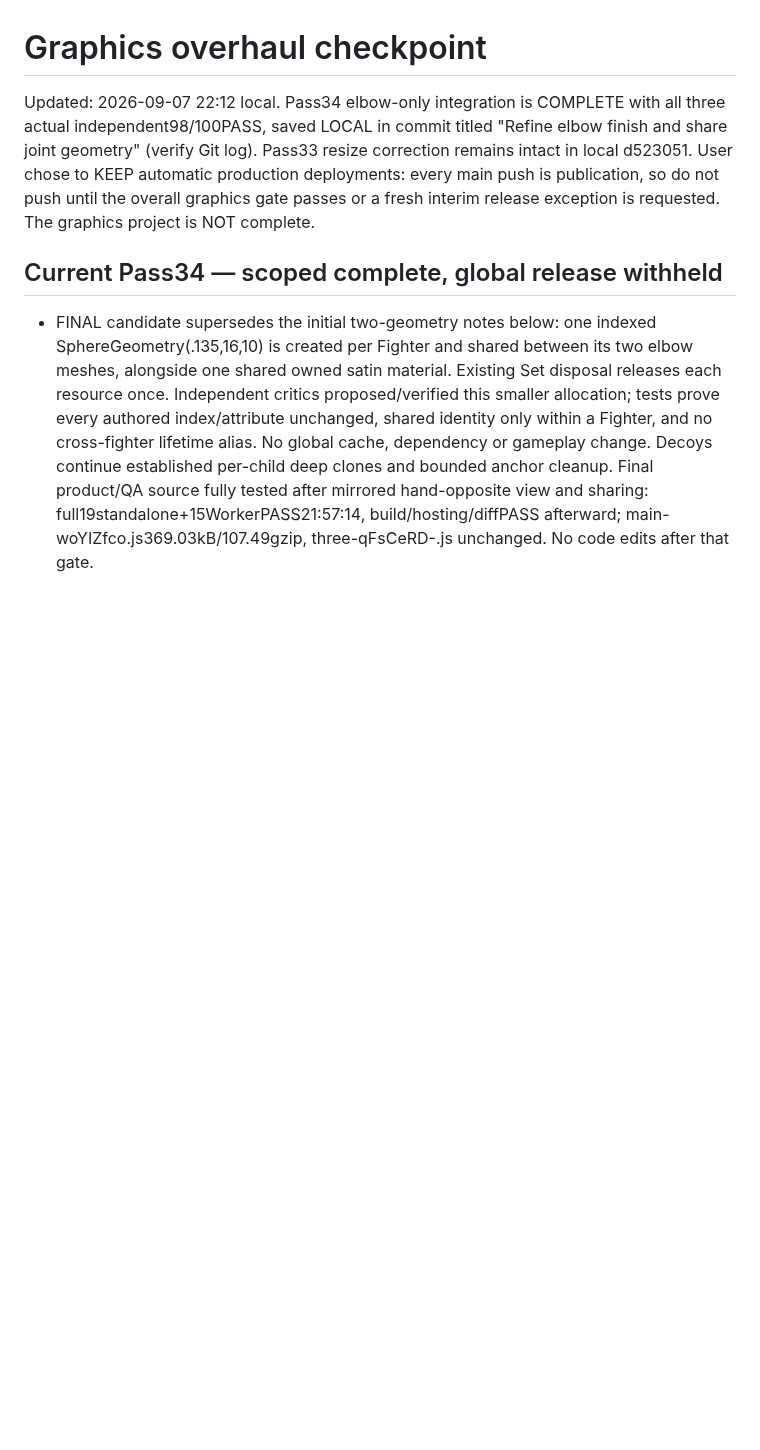
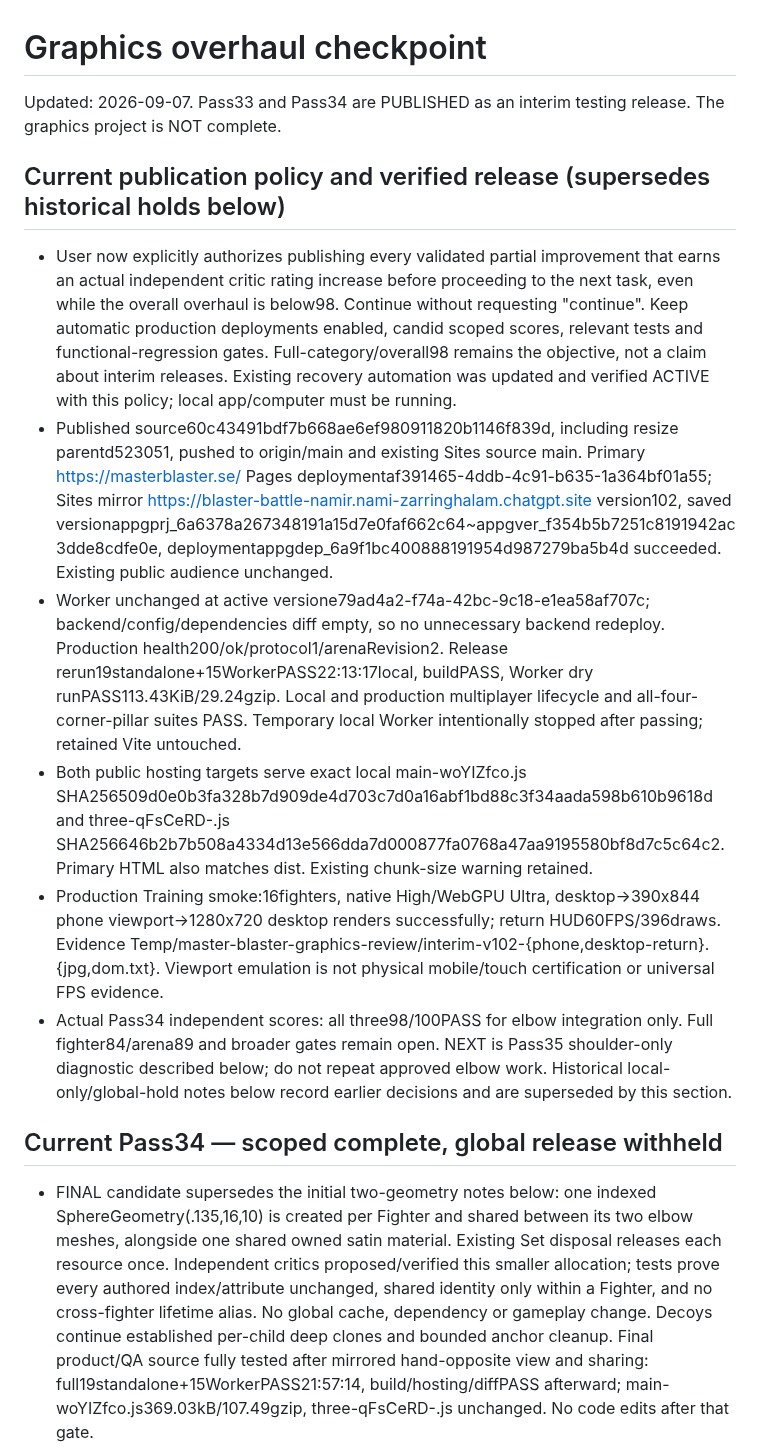
Before and after one commit to namizarringhalam-hub/MasterBlaster, a Markdown page: docs/graphics-checkpoint.md, the part around the change. Rendered like a GitHub page; blank space fills up the shorter version.

Commit message:
Record verified interim graphics release and publishing policy

```diff
--- a/docs/graphics-checkpoint.md
+++ b/docs/graphics-checkpoint.md
@@ -1,6 +1,15 @@
 # Graphics overhaul checkpoint
 
-Updated: 2026-09-07 22:12 local. Pass34 elbow-only integration is COMPLETE with all three actual independent98/100PASS, saved LOCAL in commit titled "Refine elbow finish and share joint geometry" (verify Git log). Pass33 resize correction remains intact in local d523051. User chose to KEEP automatic production deployments: every main push is publication, so do not push until the overall graphics gate passes or a fresh interim release exception is requested. The graphics project is NOT complete.
+Updated: 2026-09-07. Pass33 and Pass34 are PUBLISHED as an interim testing release. The graphics project is NOT complete.
+
+## Current publication policy and verified release (supersedes historical holds below)
+
+- User now explicitly authorizes publishing every validated partial improvement that earns an actual independent critic rating increase before proceeding to the next task, even while the overall overhaul is below98. Continue without requesting "continue". Keep automatic production deployments enabled, candid scoped scores, relevant tests and functional-regression gates. Full-category/overall98 remains the objective, not a claim about interim releases. Existing recovery automation was updated and verified ACTIVE with this policy; local app/computer must be running.
+- Published source60c43491bdf7b668ae6ef980911820b1146f839d, including resize parentd523051, pushed to origin/main and existing Sites source main. Primary https://masterblaster.se/ Pages deploymentaf391465-4ddb-4c91-b635-1a364bf01a55; Sites mirror https://blaster-battle-namir.nami-zarringhalam.chatgpt.site version102, saved versionappgprj_6a6378a267348191a15d7e0faf662c64~appgver_f354b5b7251c8191942ac3dde8cdfe0e, deploymentappgdep_6a9f1bc400888191954d987279ba5b4d succeeded. Existing public audience unchanged.
+- Worker unchanged at active versione79ad4a2-f74a-42bc-9c18-e1ea58af707c; backend/config/dependencies diff empty, so no unnecessary backend redeploy. Production health200/ok/protocol1/arenaRevision2. Release rerun19standalone+15WorkerPASS22:13:17local, buildPASS, Worker dry runPASS113.43KiB/29.24gzip. Local and production multiplayer lifecycle and all-four-corner-pillar suites PASS. Temporary local Worker intentionally stopped after passing; retained Vite untouched.
+- Both public hosting targets serve exact local main-woYIZfco.js SHA256509d0e0b3fa328b7d909de4d703c7d0a16abf1bd88c3f34aada598b610b9618d and three-qFsCeRD-.js SHA256646b2b7b508a4334d13e566dda7d000877fa0768a47aa9195580bf8d7c5c64c2. Primary HTML also matches dist. Existing chunk-size warning retained.
+- Production Training smoke:16fighters, native High/WebGPU Ultra, desktop→390x844 phone viewport→1280x720 desktop renders successfully; return HUD60FPS/396draws. Evidence Temp/master-blaster-graphics-review/interim-v102-{phone,desktop-return}.{jpg,dom.txt}. Viewport emulation is not physical mobile/touch certification or universal FPS evidence.
+- Actual Pass34 independent scores: all three98/100PASS for elbow integration only. Full fighter84/arena89 and broader gates remain open. NEXT is Pass35 shoulder-only diagnostic described below; do not repeat approved elbow work. Historical local-only/global-hold notes below record earlier decisions and are superseded by this section.
 
 ## Current Pass34 — scoped complete, global release withheld
 
```
